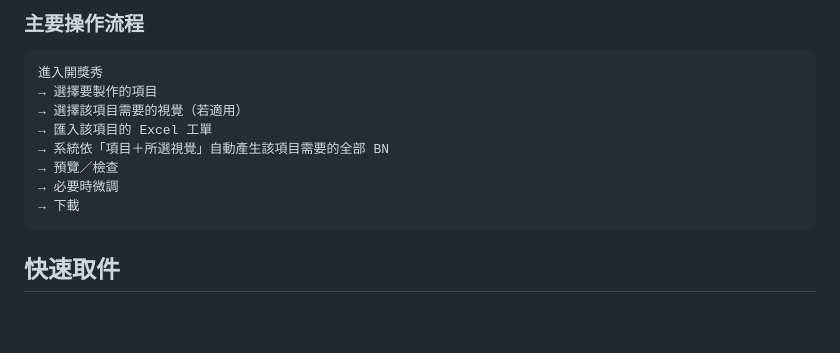
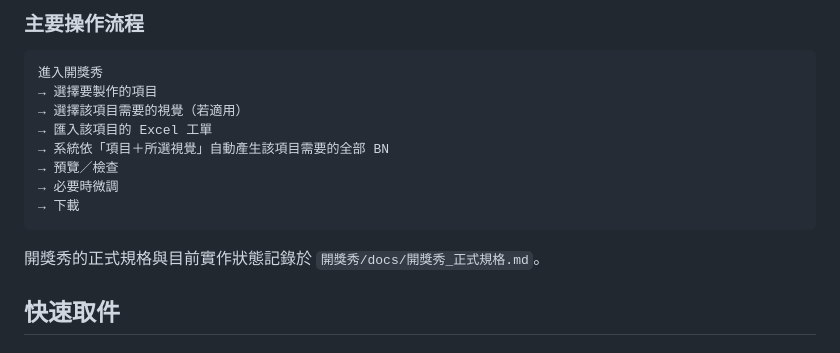
Before and after one commit to jamieshopee/SPX, a Markdown page: docs/架構說明.md, the part around the change. Rendered like a GitHub page; blank space fills up the shorter version.

````diff
--- a/docs/架構說明.md
+++ b/docs/架構說明.md
@@ -117,6 +117,8 @@ SPX 根層工具清單採資料驅動。工具入口不得直接寫死為首頁
 → 下載
 ```
 
+開獎秀的正式規格與目前實作狀態記錄於 `開獎秀/docs/開獎秀_正式規格.md`。
+
 ## 快速取件
 
 ### 工具定位
````
Also changed, not shown: 開獎秀/docs/開獎秀_正式規格.md (added, +235 -0 lines).
